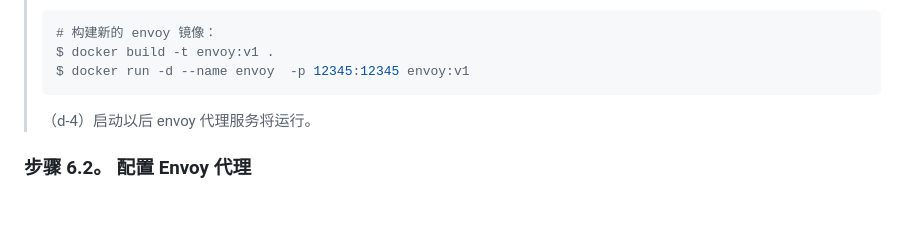
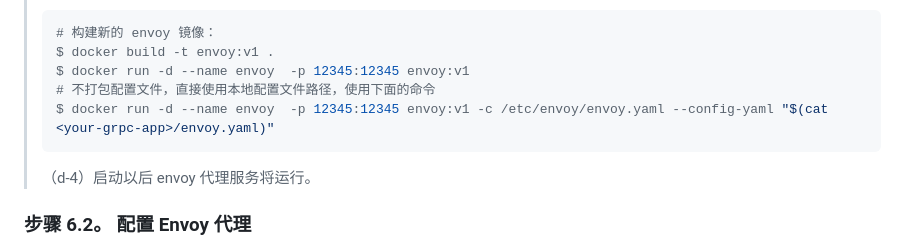
Before and after one commit to xizon/grpc-getting-started, a Markdown page: README_TUTORIAL_CN.md, the part around the change. Rendered like a GitHub page; blank space fills up the shorter version.

````diff
--- a/README_TUTORIAL_CN.md
+++ b/README_TUTORIAL_CN.md
@@ -617,6 +617,8 @@ $ go version
 > # 构建新的 envoy 镜像：
 > $ docker build -t envoy:v1 .
 > $ docker run -d --name envoy  -p 12345:12345 envoy:v1
+> # 不打包配置文件，直接使用本地配置文件路径，使用下面的命令
+> $ docker run -d --name envoy  -p 12345:12345 envoy:v1 -c /etc/envoy/envoy.yaml --config-yaml "$(cat <your-grpc-app>/envoy.yaml)"
 > ```
 >
 > （d-4）启动以后 envoy 代理服务将运行。
````
Also changed, not shown: README_TUTORIAL.md (+2 -0 lines).
